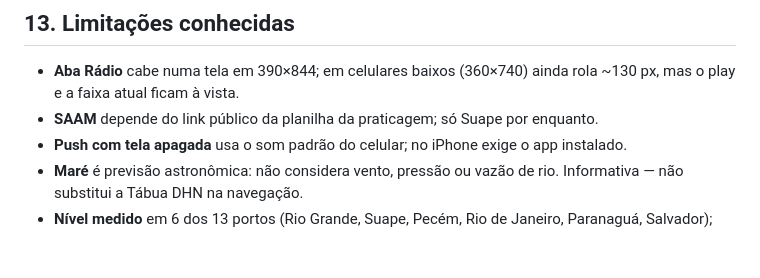
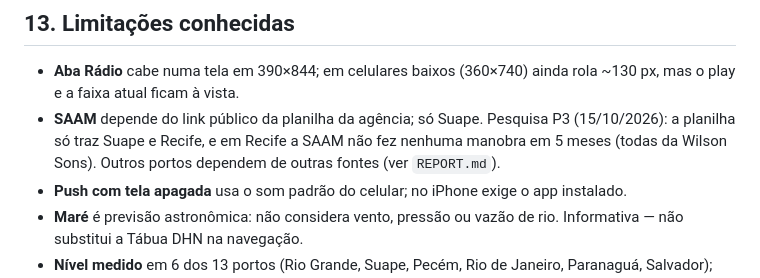
Before and after one commit to Jbvix/radiotuglifefm, a Markdown page: docs/PROJETO.md, the part around the change. GitHub-like rendering; blank space fills up the shorter version.

```diff
--- a/docs/PROJETO.md
+++ b/docs/PROJETO.md
@@ -455,7 +455,7 @@ Os testes de navegador usam Playwright com o Edge do Windows (`channel: 'msedge'
 ## 13. Limitações conhecidas
 
 - **Aba Rádio** cabe numa tela em 390×844; em celulares baixos (360×740) ainda rola ~130 px, mas o play e a faixa atual ficam à vista.
-- **SAAM** depende do link público da planilha da praticagem; só Suape por enquanto.
+- **SAAM** depende do link público da planilha da agência; só Suape. Pesquisa P3 (15/10/2026): a planilha só traz Suape e Recife, e em Recife a SAAM não fez nenhuma manobra em 5 meses (todas da Wilson Sons). Outros portos dependem de outras fontes (ver `REPORT.md`).
 - **Push com tela apagada** usa o som padrão do celular; no iPhone exige o app instalado.
 - **Maré** é previsão astronômica: não considera vento, pressão ou vazão de rio. Informativa — não substitui a Tábua DHN na navegação.
 - **Nível medido** em 6 dos 13 portos (Rio Grande, Suape, Pecém, Rio de Janeiro, Paranaguá, Salvador); Itaqui sem fonte representativa (ver §6.4). Referência ao NR é estimada (±3 a ±9 cm) até a amarração dos radares à rede do IBGE; depende das estações estarem no ar.
```
Also changed, not shown: REPORT.md (+24 -0 lines).
